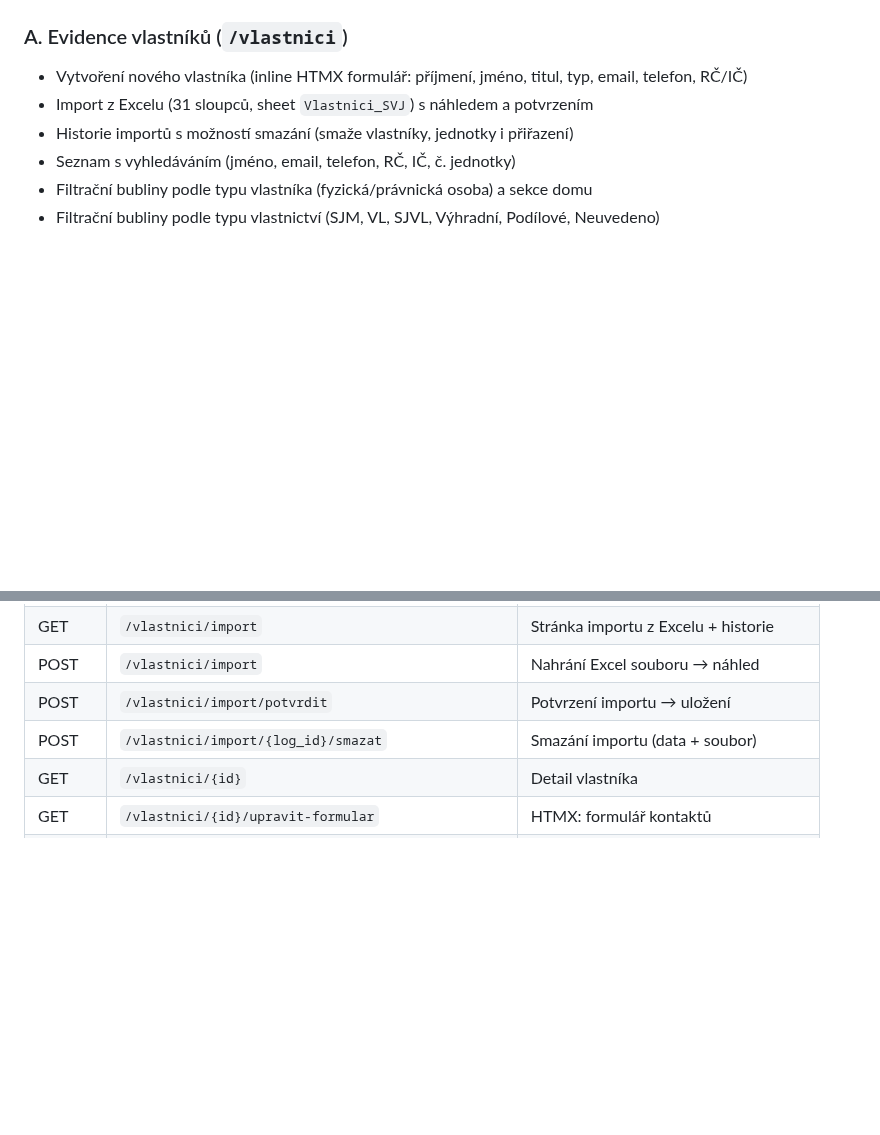
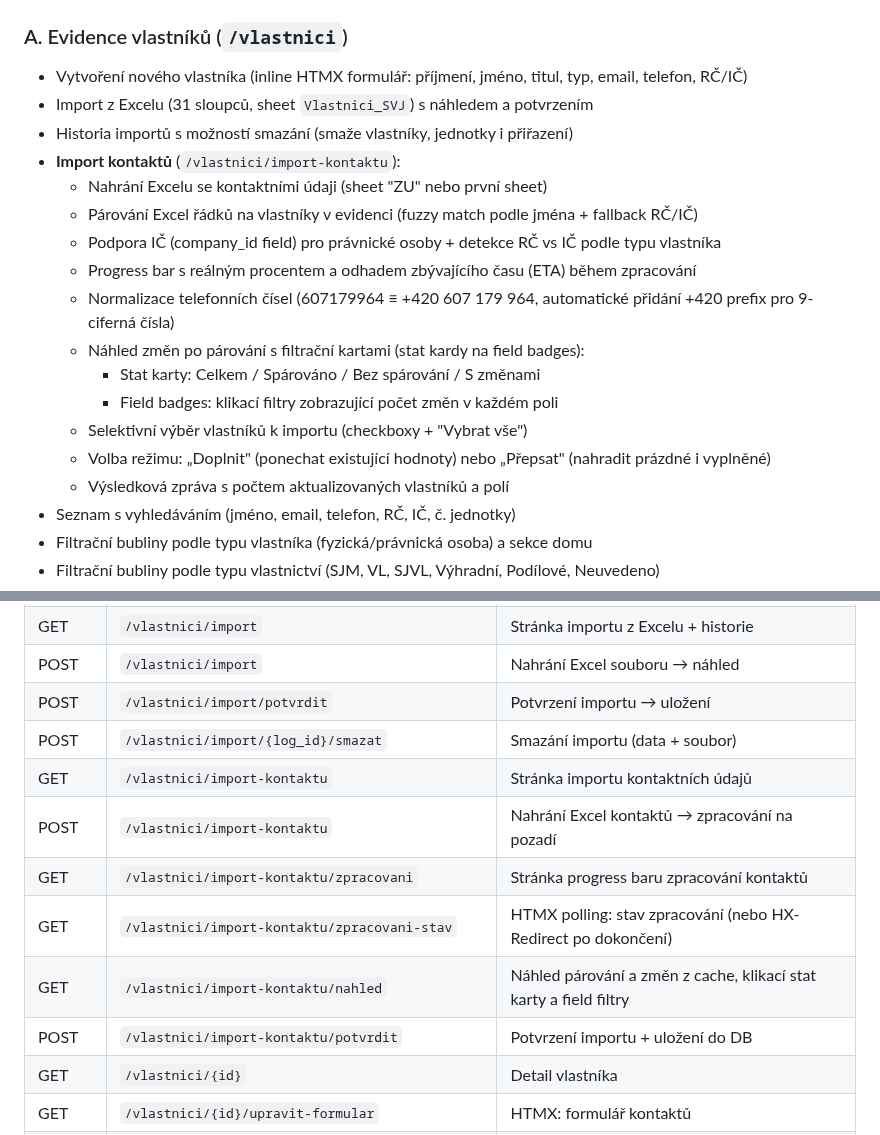
Before and after one commit to Martin-Cookie/SVJ, a Markdown page: README.md, 2 parts joined by grey strips. Rendered like a GitHub page; blank space fills up the shorter version.

Commit message:
Dokumentace: Import kontaktů s novými endpointy a features
Přidáno do sekce Evidence vlastníků:
- Popis Import kontaktů workflow (Excel upload, párování, progress bar, normalizace tel.)
- Podpora IČ (company_id) pro právnické osoby
- Klikací stat karty a field badge filtry na náhledu
- Selektivní výběr s checkboxy
- Volba režimu (Doplnit / Přepsat)

Přidány nové API endpointy:
- GET /vlastnici/import-kontaktu - vstupní stránka
- POST /vlastnici/import-kontaktu - upload a zpracování na pozadí
- GET /vlastnici/import-kontaktu/zpracovani - progress page
- GET /vlastnici/import-kontaktu/zpracovani-stav - HTMX polling
- GET /vlastnici/import-kontaktu/nahled - náhled z cache
- POST /vlastnici/import-kontaktu/potvrdit - potvrzení a uložení

Co-Authored-By: Claude Opus 4.6 <noreply@anthropic.com>

```diff
--- a/README.md
+++ b/README.md
@@ -53,7 +53,19 @@ Skript automaticky vytvoří virtuální prostředí, nainstaluje závislosti (o
 
 - Vytvoření nového vlastníka (inline HTMX formulář: příjmení, jméno, titul, typ, email, telefon, RČ/IČ)
 - Import z Excelu (31 sloupců, sheet `Vlastnici_SVJ`) s náhledem a potvrzením
-- Historie importů s možností smazání (smaže vlastníky, jednotky i přiřazení)
+- Historia importů s možností smazání (smaže vlastníky, jednotky i přiřazení)
+- **Import kontaktů** (`/vlastnici/import-kontaktu`):
+  - Nahrání Excelu se kontaktními údaji (sheet "ZU" nebo první sheet)
+  - Párování Excel řádků na vlastníky v evidenci (fuzzy match podle jména + fallback RČ/IČ)
+  - Podpora IČ (company_id field) pro právnické osoby + detekce RČ vs IČ podle typu vlastníka
+  - Progress bar s reálným procentem a odhadem zbývajícího času (ETA) během zpracování
+  - Normalizace telefonních čísel (607179964 ≡ +420 607 179 964, automatické přidání +420 prefix pro 9-ciferná čísla)
+  - Náhled změn po párování s filtrační kartami (stat kardy na field badges):
+    - Stat karty: Celkem / Spárováno / Bez spárování / S změnami
+    - Field badges: klikací filtry zobrazující počet změn v každém poli
+  - Selektivní výběr vlastníků k importu (checkboxy + "Vybrat vše")
+  - Volba režimu: „Doplnit" (ponechat existující hodnoty) nebo „Přepsat" (nahradit prázdné i vyplněné)
+  - Výsledková zpráva s počtem aktualizovaných vlastníků a polí
 - Seznam s vyhledáváním (jméno, email, telefon, RČ, IČ, č. jednotky)
 - Filtrační bubliny podle typu vlastníka (fyzická/právnická osoba) a sekce domu
 - Filtrační bubliny podle typu vlastnictví (SJM, VL, SJVL, Výhradní, Podílové, Neuvedeno)
@@ -479,6 +491,12 @@ wheels/                        # Offline Python balíčky (gitignored)
 | POST | `/vlastnici/import` | Nahrání Excel souboru → náhled |
 | POST | `/vlastnici/import/potvrdit` | Potvrzení importu → uložení |
 | POST | `/vlastnici/import/{log_id}/smazat` | Smazání importu (data + soubor) |
+| GET | `/vlastnici/import-kontaktu` | Stránka importu kontaktních údajů |
+| POST | `/vlastnici/import-kontaktu` | Nahrání Excel kontaktů → zpracování na pozadí |
+| GET | `/vlastnici/import-kontaktu/zpracovani` | Stránka progress baru zpracování kontaktů |
+| GET | `/vlastnici/import-kontaktu/zpracovani-stav` | HTMX polling: stav zpracování (nebo HX-Redirect po dokončení) |
+| GET | `/vlastnici/import-kontaktu/nahled` | Náhled párování a změn z cache, klikací stat karty a field filtry |
+| POST | `/vlastnici/import-kontaktu/potvrdit` | Potvrzení importu + uložení do DB |
 | GET | `/vlastnici/{id}` | Detail vlastníka |
 | GET | `/vlastnici/{id}/upravit-formular` | HTMX: formulář kontaktů |
 | GET | `/vlastnici/{id}/info` | HTMX: zobrazení kontaktů |
```
